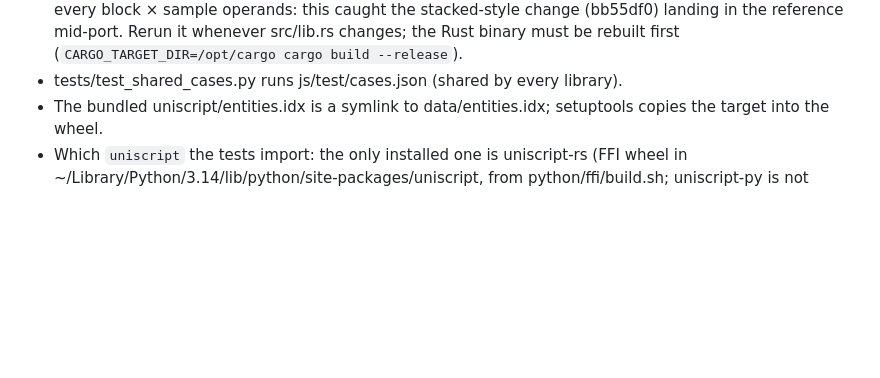
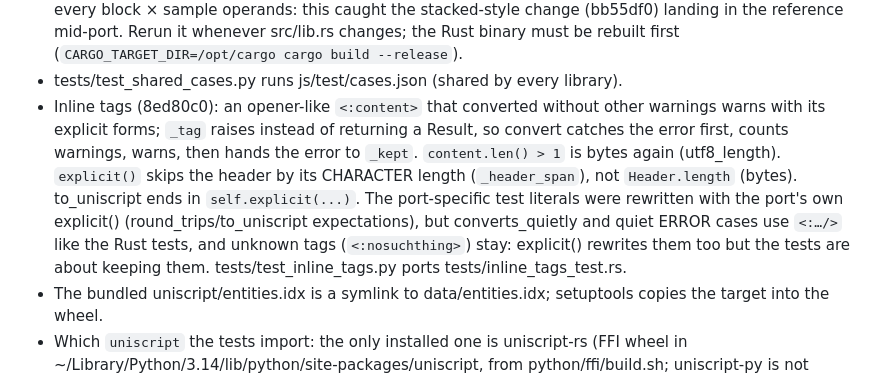
Before and after one commit to pannous/uniscript, a Markdown page: notes/python.md, the part around the change. GitHub-like rendering; blank space fills up the shorter version.

Commit message:
docs: Python port notes on inline tags and explicit()

```diff
--- a/notes/python.md
+++ b/notes/python.md
@@ -14,6 +14,14 @@
   block × sample operands: this caught the stacked-style change (bb55df0) landing in the reference mid-port. Rerun it
   whenever src/lib.rs changes; the Rust binary must be rebuilt first (`CARGO_TARGET_DIR=/opt/cargo cargo build --release`).
 - tests/test_shared_cases.py runs js/test/cases.json (shared by every library).
+- Inline tags (8ed80c0): an opener-like `<:content>` that converted without other warnings warns with its explicit
+  forms; `_tag` raises instead of returning a Result, so convert catches the error first, counts warnings, warns, then
+  hands the error to `_kept`. `content.len() > 1` is bytes again (utf8_length). `explicit()` skips the header by its
+  CHARACTER length (`_header_span`), not `Header.length` (bytes). to_uniscript ends in `self.explicit(...)`. The
+  port-specific test literals were rewritten with the port's own explicit() (round_trips/to_uniscript expectations),
+  but converts_quietly and quiet ERROR cases use `<:…/>` like the Rust tests, and unknown tags (`<:nosuchthing>`)
+  stay: explicit() rewrites them too but the tests are about keeping them. tests/test_inline_tags.py ports
+  tests/inline_tags_test.rs.
 - The bundled uniscript/entities.idx is a symlink to data/entities.idx; setuptools copies the target into the wheel.
 - Which `uniscript` the tests import: the only installed one is uniscript-rs (FFI wheel in
   ~/Library/Python/3.14/lib/python/site-packages/uniscript, from python/ffi/build.sh; uniscript-py is not installed,
```
